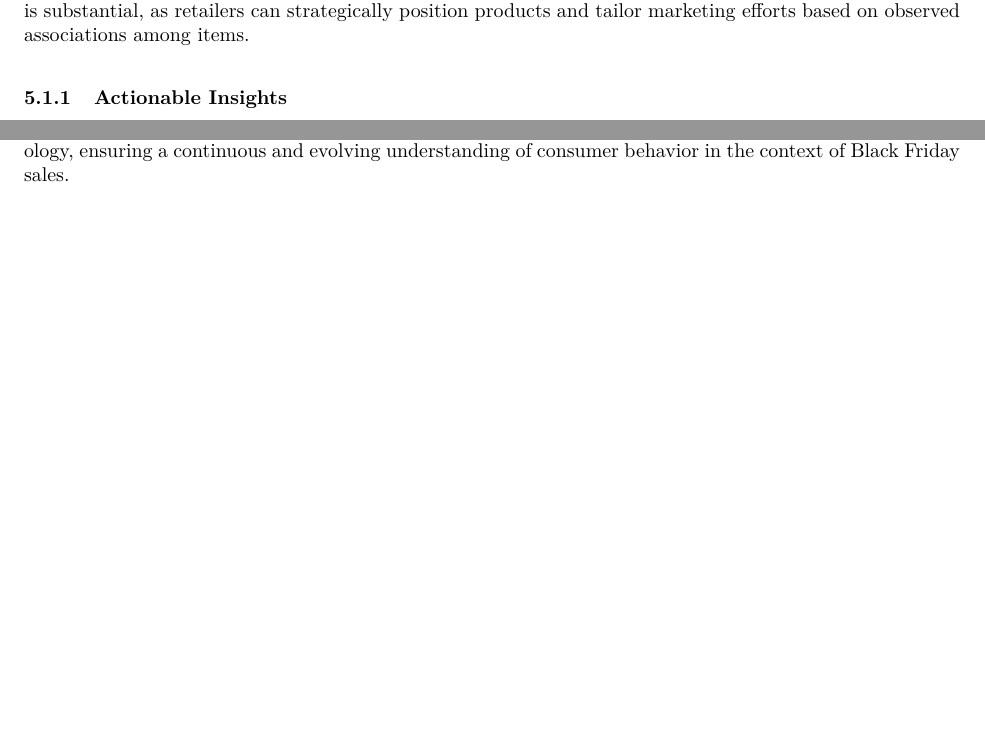
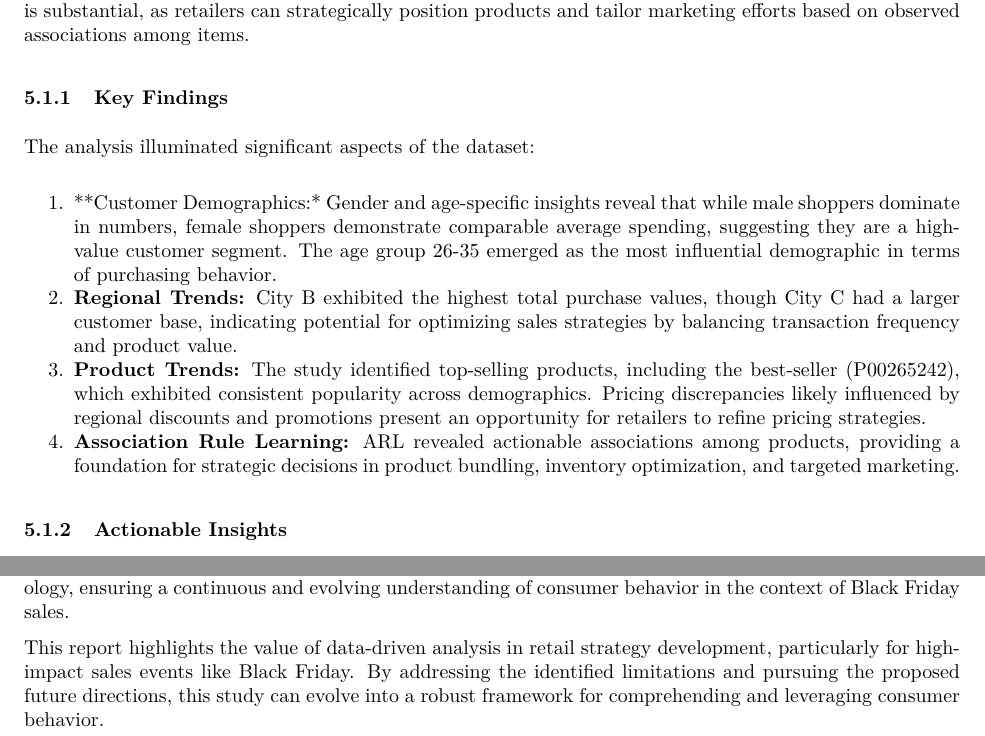
Before and after one commit to danj0221/Data_Science_Capstone_BlackFriday, an R Markdown document (black_friday_kint.Rmd): two parts of pages 62 and 63 of 64 before the commit and two parts of pages 62 and 64 of 65 after it, joined at a grey line, cut so that both start at the same text, the shorter picture padded with empty space. The pictures show the output file black_friday_kint.pdf that the author committed with the source.

Commit message:
Review the Doc

```diff
--- a/black_friday_kint.Rmd
+++ b/black_friday_kint.Rmd
@@ -1152,6 +1152,15 @@ In the realm of EDA, the analysis showcased meticulous exploration of the datase
 
 The Association Rule Learning analysis emphasized the importance of discovering associations among items. Insights derived from this analysis can be leveraged by retailers to optimize product placement, enhance recommendations, and refine marketing strategies. The potential impact of these findings on retail operations is substantial, as retailers can strategically position products and tailor marketing efforts based on observed associations among items.
 
+### Key Findings
+
+The analysis illuminated significant aspects of the dataset:
+
+1. **Customer Demographics:* Gender and age-specific insights reveal that while male shoppers dominate in numbers, female shoppers demonstrate comparable average spending, suggesting they are a high-value customer segment. The age group 26-35 emerged as the most influential demographic in terms of purchasing behavior.
+2. **Regional Trends:** City B exhibited the highest total purchase values, though City C had a larger customer base, indicating potential for optimizing sales strategies by balancing transaction frequency and product value.
+3. **Product Trends:** The study identified top-selling products, including the best-seller (P00265242), which exhibited consistent popularity across demographics. Pricing discrepancies likely influenced by regional discounts and promotions present an opportunity for retailers to refine pricing strategies.
+4. **Association Rule Learning:** ARL revealed actionable associations among products, providing a foundation for strategic decisions in product bundling, inventory optimization, and targeted marketing.
+
 ### Actionable Insights
 
 1. **Demographic-Based Promotions:** Gender-specific deals for female shoppers and personalized recommendations for high-value age groups like 26-35.
@@ -1177,6 +1186,8 @@ Looking ahead, future work could focus on expanding the dataset to include more
 
 In conclusion, the report's summary effectively captures the depth and quality of the analytically journey, showcasing not only the informative nature of the findings but also the potential implications for retailers. While recognizing the limitations, the report sets the stage for future research and improvements in methodology, ensuring a continuous and evolving understanding of consumer behavior in the context of Black Friday sales.
 
+This report highlights the value of data-driven analysis in retail strategy development, particularly for high-impact sales events like Black Friday. By addressing the identified limitations and pursuing the proposed future directions, this study can evolve into a robust framework for comprehending and leveraging consumer behavior.
+
 \newpage
 
 # Reference
```
Also changed, not shown: black_firday.r (+121 -17 lines), black_friday_kint.pdf.
